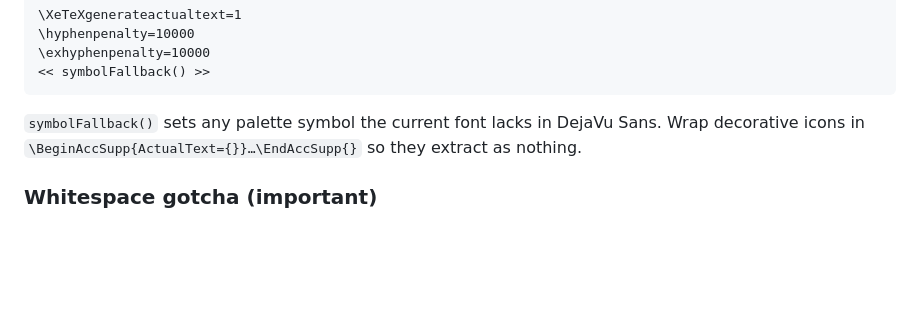
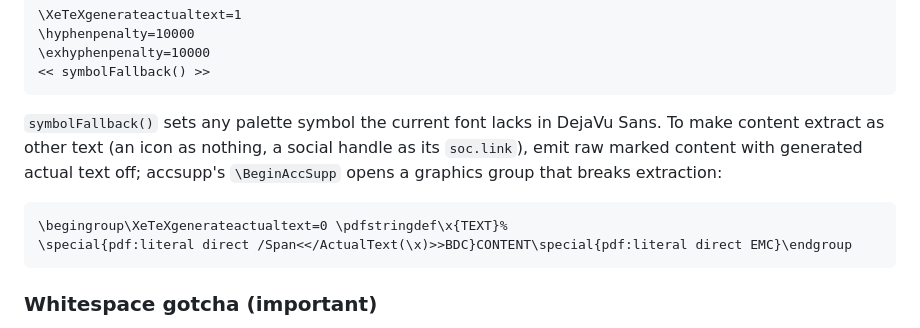
Before and after one commit to andypeterson2/cv, a Markdown page: editor/layouts/README.md, the part around the change. Rendered like a GitHub page; blank space fills up the shorter version.

Commit message:
updated the layout readme for header links

````diff
--- a/editor/layouts/README.md
+++ b/editor/layouts/README.md
@@ -77,8 +77,14 @@ draw). Each preamble therefore needs, after fonts and `unicode-math` are loaded:
 ```
 
 `symbolFallback()` sets any palette symbol the current font lacks in DejaVu Sans.
-Wrap decorative icons in `\BeginAccSupp{ActualText={}}…\EndAccSupp{}` so they extract
-as nothing.
+To make content extract as other text (an icon as nothing, a social handle as its
+`soc.link`), emit raw marked content with generated actual text off; accsupp's
+`\BeginAccSupp` opens a graphics group that breaks extraction:
+
+```latex
+\begingroup\XeTeXgenerateactualtext=0 \pdfstringdef\x{TEXT}%
+\special{pdf:literal direct /Span<</ActualText(\x)>>BDC}CONTENT\special{pdf:literal direct EMC}\endgroup
+```
 
 ### Whitespace gotcha (important)
 
````
